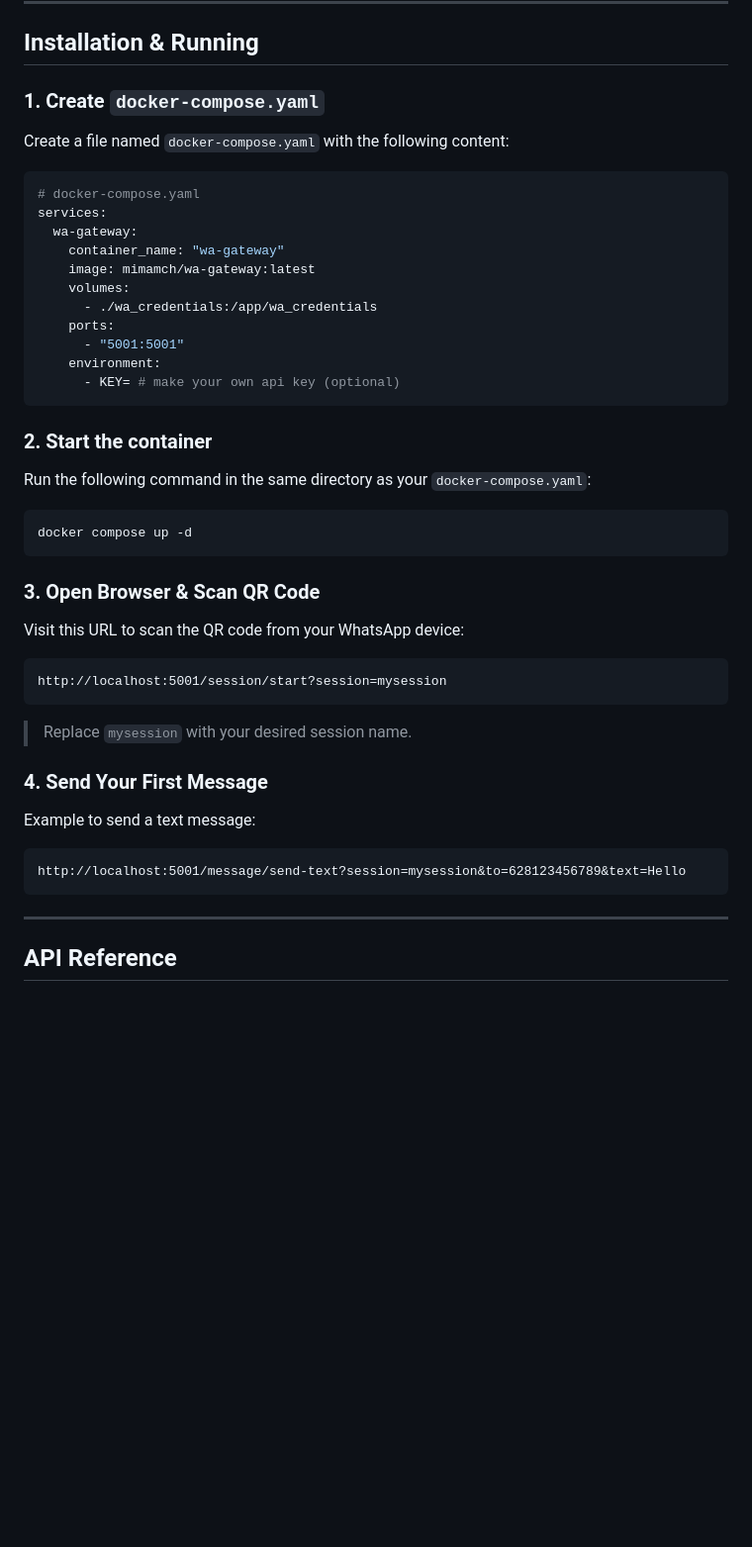
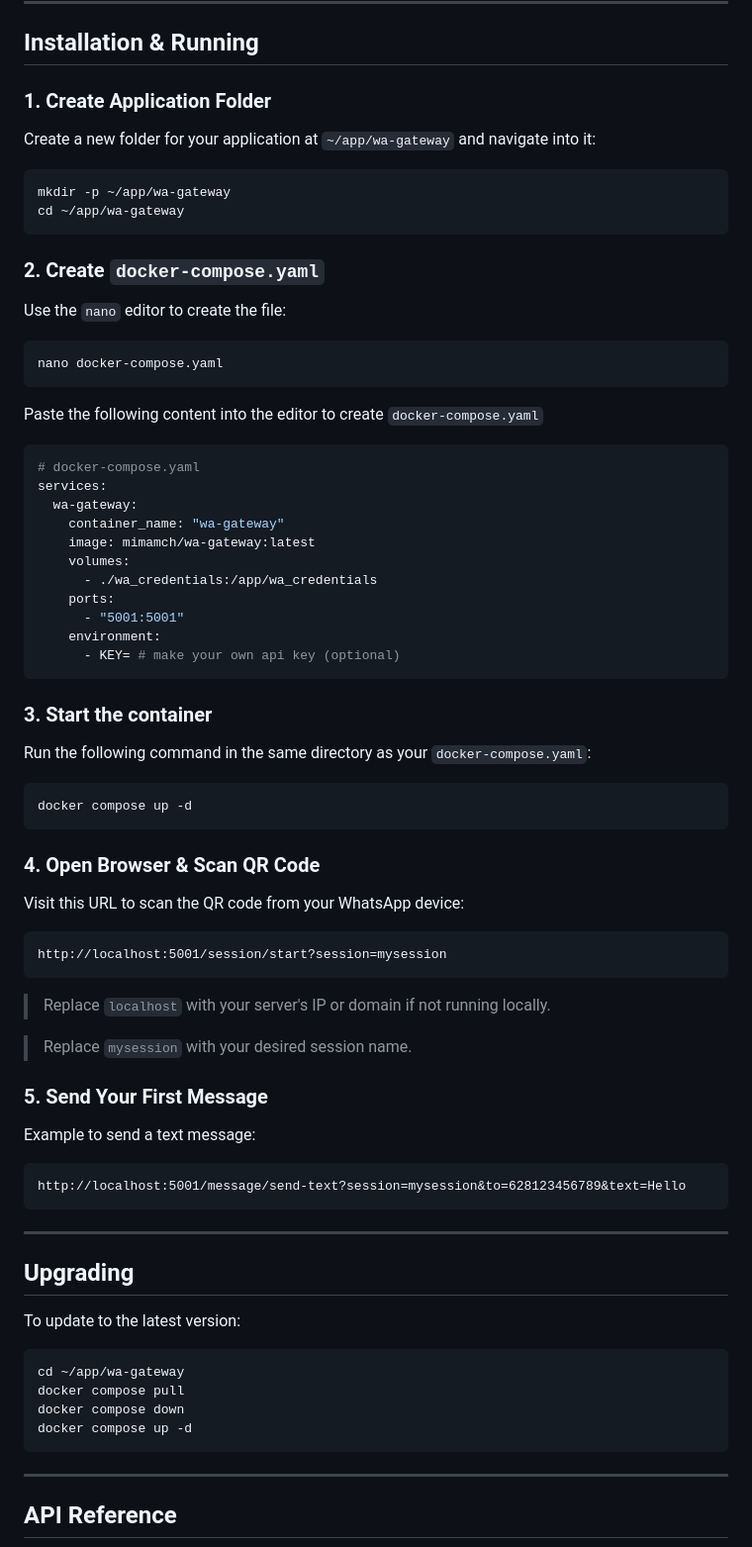
Before and after one commit to mimamch/wa-gateway, a Markdown page: README.md, the part around the change. Shown: that part at 99% size. GitHub-like rendering; blank space fills up the shorter version.

Commit message:
docs: update README to clarify installation steps and improve structure

````diff
--- a/README.md
+++ b/README.md
@@ -20,9 +20,24 @@ A headless multi-session WhatsApp gateway with multi-device support, easy to set
 
 ## Installation & Running
 
-### 1. Create `docker-compose.yaml`
+### 1. Create Application Folder
 
-Create a file named `docker-compose.yaml` with the following content:
+Create a new folder for your application at `~/app/wa-gateway` and navigate into it:
+
+```bash
+mkdir -p ~/app/wa-gateway
+cd ~/app/wa-gateway
+```
+
+### 2. Create `docker-compose.yaml`
+
+Use the `nano` editor to create the file:
+
+```bash
+nano docker-compose.yaml
+```
+
+Paste the following content into the editor to create `docker-compose.yaml`
 
 ```yaml
 # docker-compose.yaml
@@ -38,7 +53,7 @@ services:
       - KEY= # make your own api key (optional)
 ```
 
-### 2. Start the container
+### 3. Start the container
 
 Run the following command in the same directory as your `docker-compose.yaml`:
 
@@ -46,7 +61,7 @@ Run the following command in the same directory as your `docker-compose.yaml`:
 docker compose up -d
 ```
 
-### 3. Open Browser & Scan QR Code
+### 4. Open Browser & Scan QR Code
 
 Visit this URL to scan the QR code from your WhatsApp device:
 
@@ -54,14 +69,29 @@ Visit this URL to scan the QR code from your WhatsApp device:
 http://localhost:5001/session/start?session=mysession
 ```
 
+> Replace `localhost` with your server's IP or domain if not running locally.
+
 > Replace `mysession` with your desired session name.
 
-### 4. Send Your First Message
+### 5. Send Your First Message
 
 Example to send a text message:
 
 ```
 http://localhost:5001/message/send-text?session=mysession&to=628123456789&text=Hello
+```
+
+---
+
+## Upgrading
+
+To update to the latest version:
+
+```bash
+cd ~/app/wa-gateway
+docker compose pull
+docker compose down
+docker compose up -d
 ```
 
 ---
````
